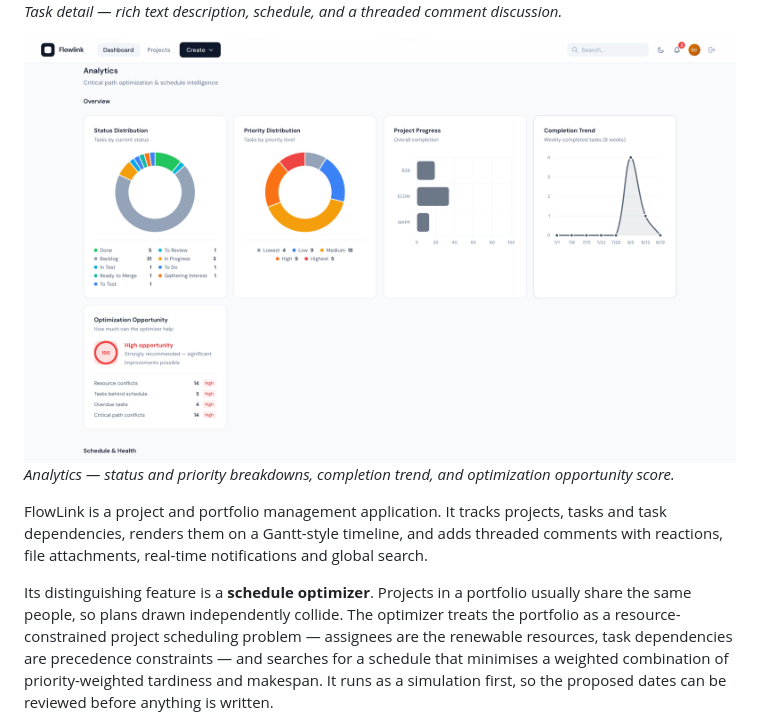
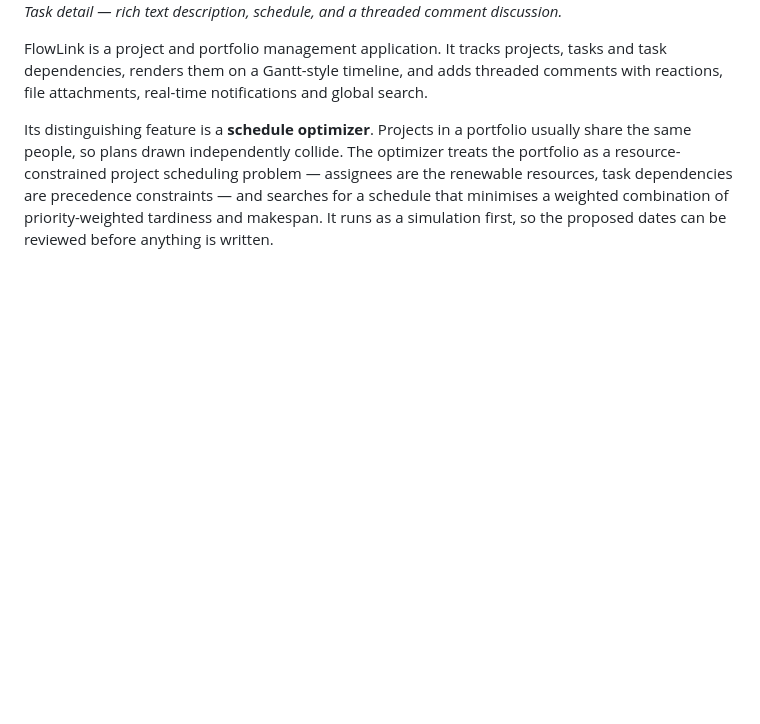
Before and after one commit to mblaszczykowski/Self-Scheduling-Project-Management-Tool, a Markdown page: README.md, the part around the change. Rendered like a GitHub page; blank space fills up the shorter version.

Commit message:
docs: drop the analytics screenshot from the gallery

```diff
--- a/README.md
+++ b/README.md
@@ -16,9 +16,6 @@
 
 ![Task detail modal with a rich text editor, schedule, and a threaded comment discussion](docs/screenshots/task-detail.png)
 *Task detail — rich text description, schedule, and a threaded comment discussion.*
-
-![Analytics: status and priority distribution, project progress, completion trend and optimization opportunity score](docs/screenshots/analytics.png)
-*Analytics — status and priority breakdowns, completion trend, and optimization opportunity score.*
 
 FlowLink is a project and portfolio management application. It tracks projects, tasks and task
 dependencies, renders them on a Gantt-style timeline, and adds threaded comments with reactions,
```
